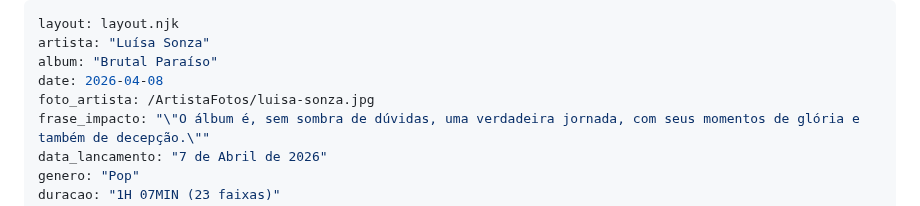
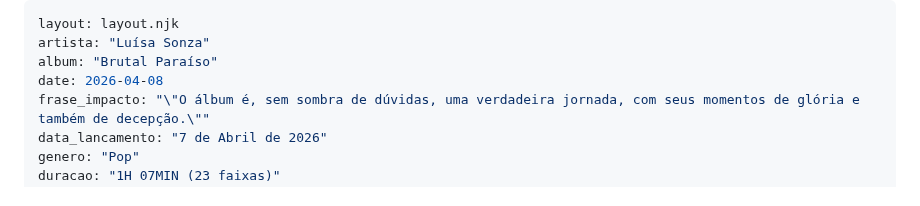
Before and after one commit to cauangabriel774-cell/d, a Markdown page: 2026/1/brutalparaiso-luisasoza.md, the part around the change. Drawn GitHub-style.

```diff
--- a/2026/1/brutalparaiso-luisasoza.md
+++ b/2026/1/brutalparaiso-luisasoza.md
@@ -3,7 +3,6 @@ layout: layout.njk
 artista: "Luísa Sonza"
 album: "Brutal Paraíso"
 date: 2026-04-08
-foto_artista: /ArtistaFotos/luisa-sonza.jpg
 frase_impacto: "\"O álbum é, sem sombra de dúvidas, uma verdadeira jornada, com seus momentos de glória e também de decepção.\""
 data_lancamento: "7 de Abril de 2026"
 genero: "Pop"
```
